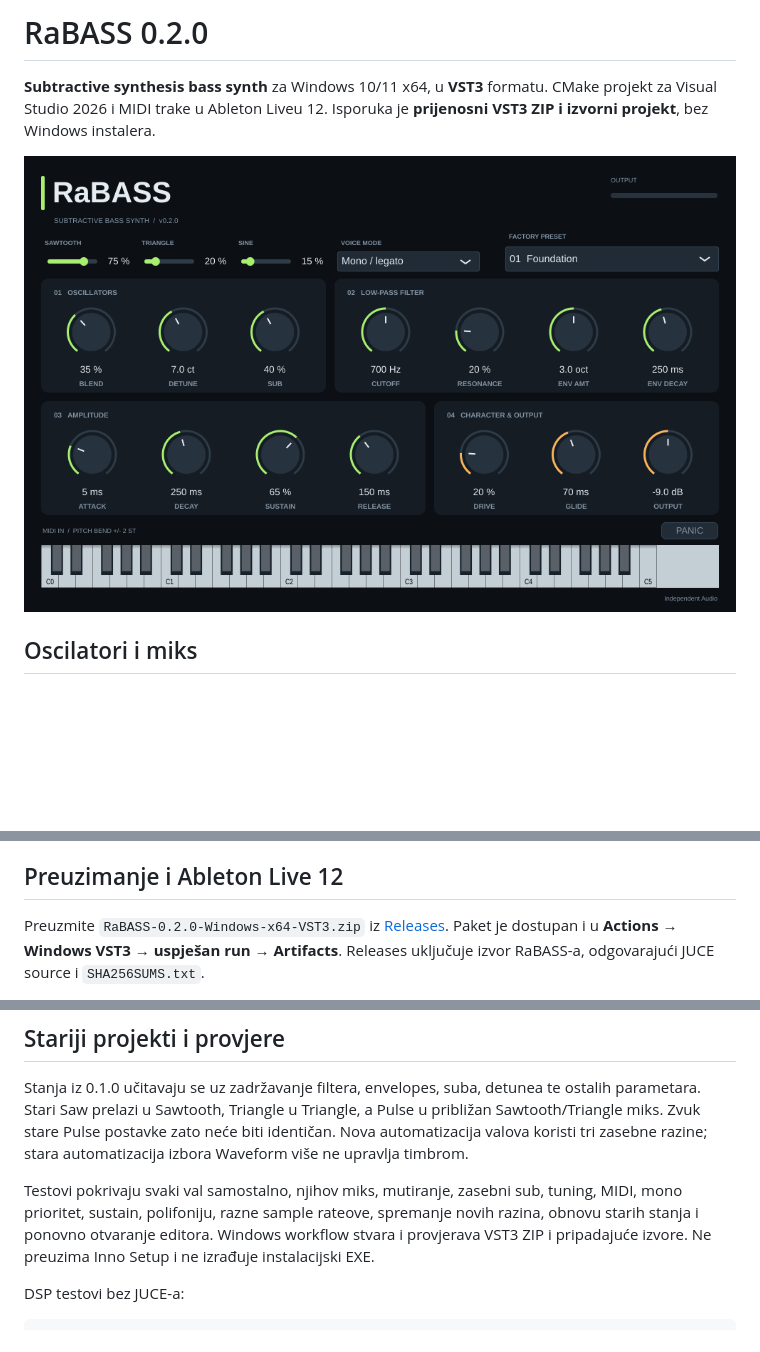
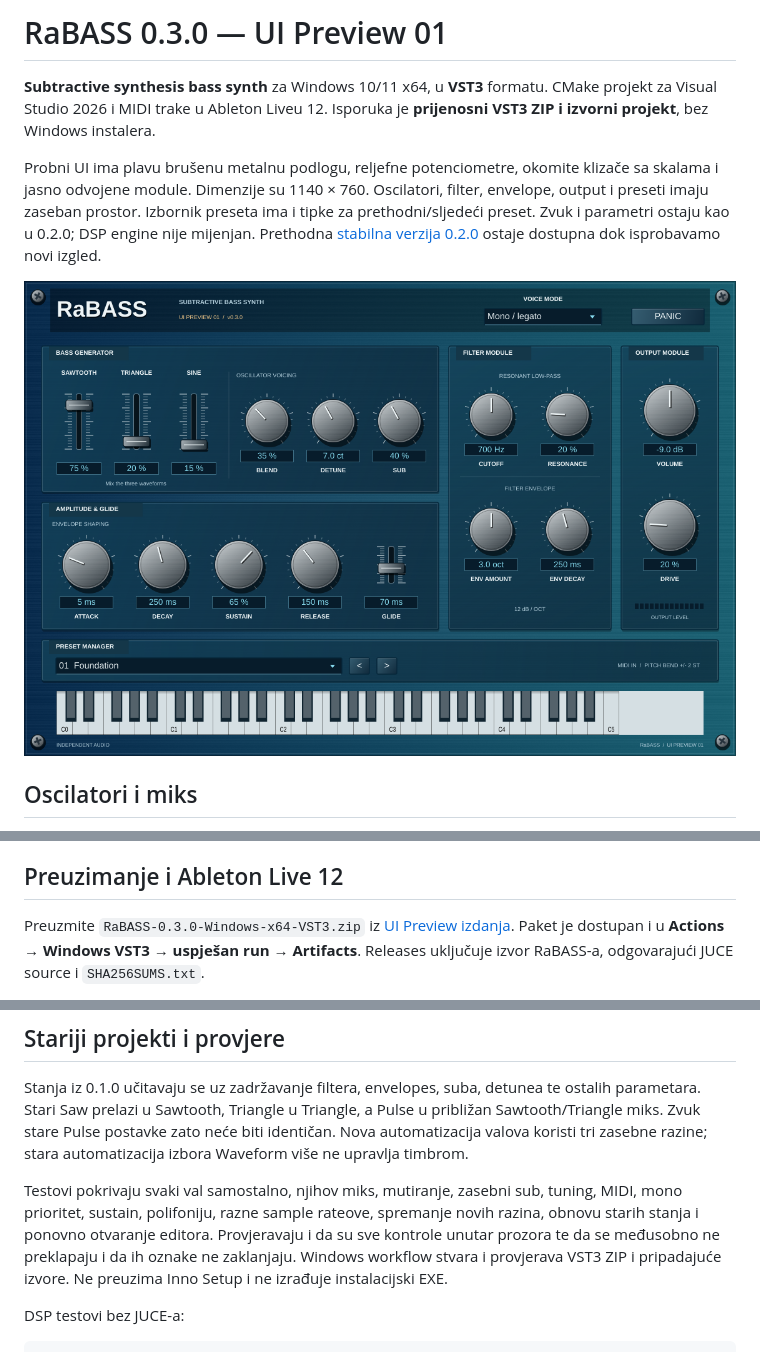
Before and after one commit to voyagersquare/RaBASS, a Markdown page: README.md, 3 parts joined by grey strips. Drawn GitHub-style; pictures changed too: Assets/RaBASS-editor.png; blank space fills up the shorter version.

Commit message:
RaBASS UI Preview 01: blue brushed-metal interface with separated controls and verified layout

```diff
--- a/README.md
+++ b/README.md
@@ -1,8 +1,16 @@
-# RaBASS 0.2.0
+# RaBASS 0.3.0 — UI Preview 01
 
 **Subtractive synthesis bass synth** za Windows 10/11 x64, u **VST3** formatu.
 CMake projekt za Visual Studio 2026 i MIDI trake u Ableton Liveu 12.
 Isporuka je **prijenosni VST3 ZIP i izvorni projekt**, bez Windows instalera.
+
+Probni UI ima plavu brušenu metalnu podlogu, reljefne potenciometre,
+okomite klizače sa skalama i jasno odvojene module. Dimenzije su 1140 × 760.
+Oscilatori, filter, envelope, output i preseti imaju zaseban prostor.
+Izbornik preseta ima i tipke za prethodni/sljedeći preset.
+Zvuk i parametri ostaju kao u 0.2.0; DSP engine nije mijenjan.
+Prethodna [stabilna verzija 0.2.0](https://github.com/voyagersquare/RaBASS/releases/tag/v0.2.0)
+ostaje dostupna dok isprobavamo novi izgled.
 
 ![RaBASS instrument](Assets/RaBASS-editor.png)
 
@@ -40,8 +48,8 @@ Lijevi i desni kanal identični su radi centriranog basa.
 
 ## Preuzimanje i Ableton Live 12
 
-Preuzmite `RaBASS-0.2.0-Windows-x64-VST3.zip` iz
-[Releases](https://github.com/voyagersquare/RaBASS/releases/latest).
+Preuzmite `RaBASS-0.3.0-Windows-x64-VST3.zip` iz
+[UI Preview izdanja](https://github.com/voyagersquare/RaBASS/releases/tag/v0.3.0-ui-preview.1).
 Paket je dostupan i u **Actions → Windows VST3 → uspješan run → Artifacts**.
 Releases uključuje izvor RaBASS-a, odgovarajući JUCE source i `SHA256SUMS.txt`.
 
@@ -89,6 +97,8 @@ stara automatizacija izbora Waveform više ne upravlja timbrom.
 Testovi pokrivaju svaki val samostalno, njihov miks, mutiranje, zasebni sub,
 tuning, MIDI, mono prioritet, sustain, polifoniju, razne sample rateove,
 spremanje novih razina, obnovu starih stanja i ponovno otvaranje editora.
+Provjeravaju i da su sve kontrole unutar prozora te da se međusobno ne
+preklapaju i da ih oznake ne zaklanjaju.
 Windows workflow stvara i provjerava VST3 ZIP i pripadajuće izvore.
 Ne preuzima Inno Setup i ne izrađuje instalacijski EXE.
 
```
Also changed, not shown: 6 other files.
